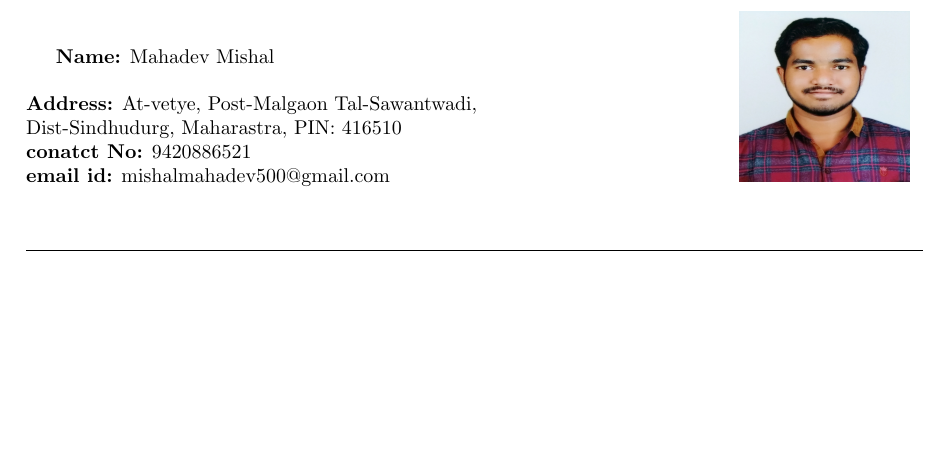
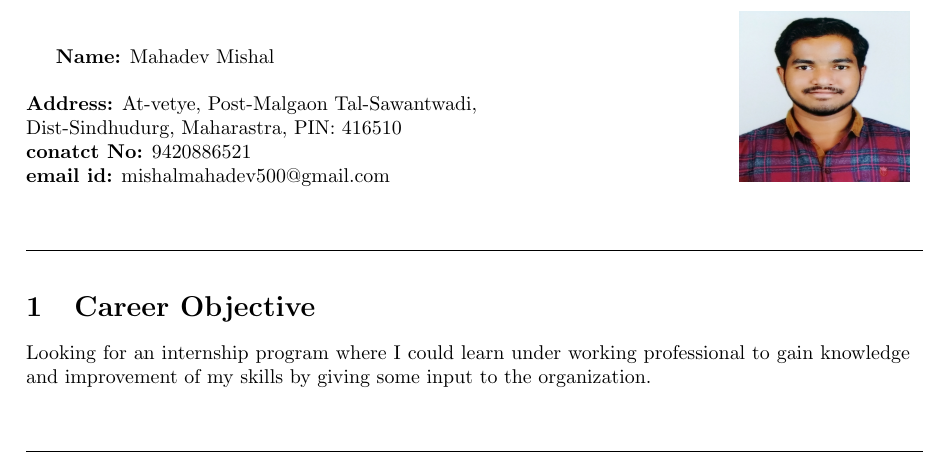
Before and after one commit to mishalmahadev/Mahadev_Mishal_Resume, a LaTeX CV (MahaddevMishal_resume.tex): part of the page, cut so that both start at the same text, the shorter picture padded with empty space. Compiled offline with pdfLaTeX.

Commit message:
Career objective added

```diff
--- a/MahaddevMishal_resume.tex
+++ b/MahaddevMishal_resume.tex
@@ -24,4 +24,16 @@ Dist-Sindhudurg, Maharastra, PIN: 416510\\
 \begin{center}
 	\line(1,0){450}
 \end{center}
+
+%%%%%%%%%%%%%%%%%%%%%%%%%%%%%%%%%%%%%%%%%%%%%%%%%%%%%%%%%%%%%%%%%%%%%%%%%%%%%%%%%%%%%
+\section{Career Objective}
+Looking for an internship program where I could learn under working professional to gain knowledge and improvement of my skills by giving some input to the organization.
+
+%%%%%%%%%%%%%%%%%%%%%%%%%%%%%%%%%%%%%%%%%%%%%%%%%%%%%%%%%%%%%%%%%%%%%%%%%%%%%%%%%%%%%
+\begin{center}
+	\line(1,0){450}
+\end{center}
+
+
+
 \end{document}
```
Also changed, not shown: MahaddevMishal_resume.pdf, 4 other files.
